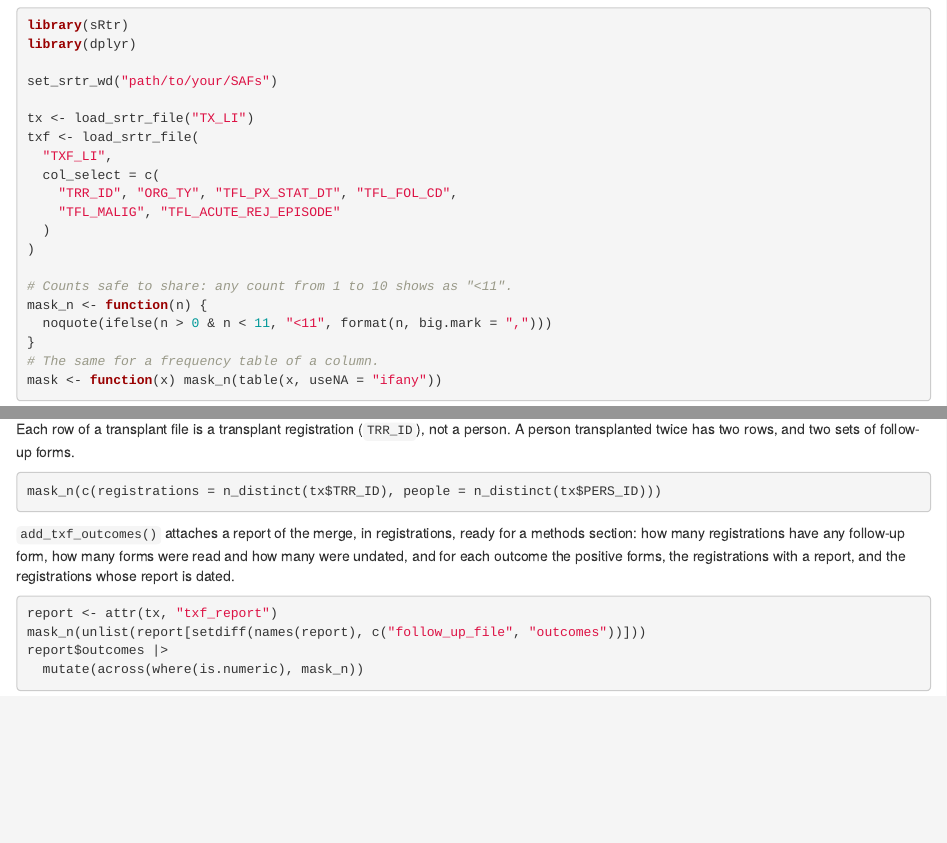
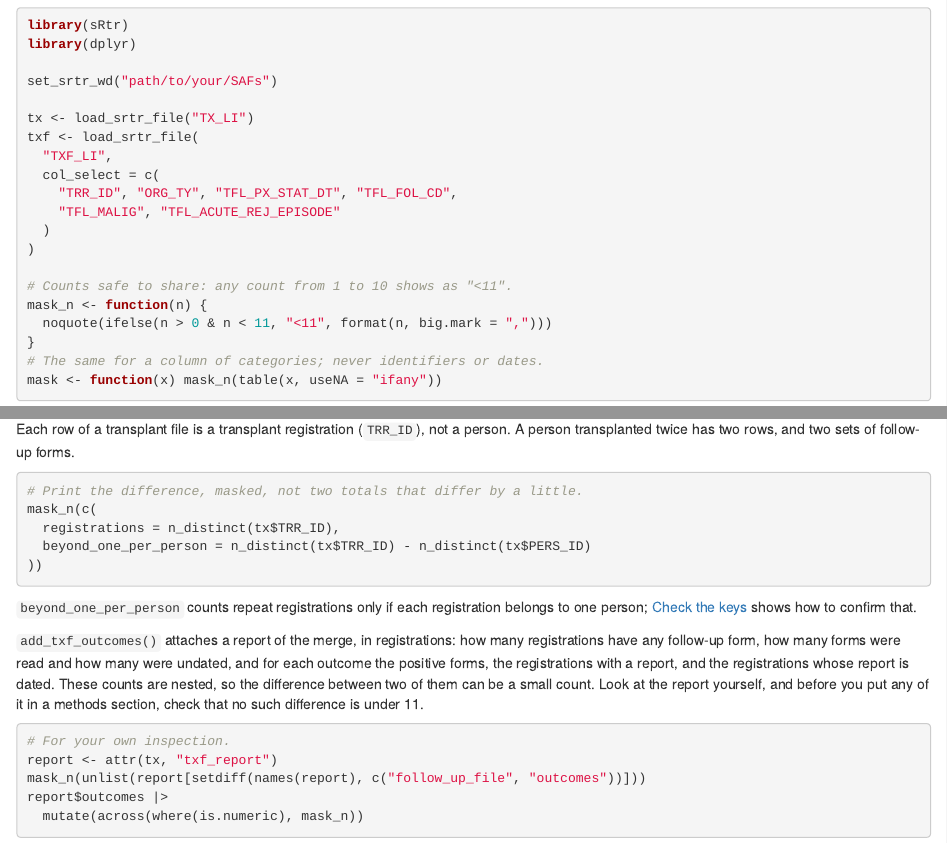
Before and after one commit to VagishHemmige/sRtr, an R Markdown document (vignettes/articles/follow-up-forms.Rmd): the page in a window 1100 px wide, from 250 px down, and a second part further down, joined at a grey line. Rendered offline with R 4.5, knitr and Pandoc, with nearby package versions.

Commit message:
Review: shareable outputs in the forms article; mask() only for categories; CMS attribution
- Forms article: print repeat registrations as a masked difference (with a link to the key check), and mark the merge report as for local inspection with a check on nested differences before reuse in a methods section.
- mask() is for columns of categories, never identifiers or dates, in the rules and in each article's helper comment.
- Only the first three rules are attributed to the CMS policy; the last two are sRtr practice.

Co-Authored-By: Claude Opus 5.5 <noreply@anthropic.com>
Claude-Session: https://claude.ai/code/session_011m5YQLnMdLh5u6NAcWhTc3

````diff
--- a/vignettes/articles/follow-up-forms.Rmd
+++ b/vignettes/articles/follow-up-forms.Rmd
@@ -47,7 +47,7 @@
 mask_n <- function(n) {
   noquote(ifelse(n > 0 & n < 11, "<11", format(n, big.mark = ",")))
 }
-# The same for a frequency table of a column.
+# The same for a column of categories; never identifiers or dates.
 mask <- function(x) mask_n(table(x, useNA = "ifany"))
 ```
 
@@ -303,16 +303,28 @@
 follow-up forms.
 
 ```{r}
-mask_n(c(registrations = n_distinct(tx$TRR_ID), people = n_distinct(tx$PERS_ID)))
+# Print the difference, masked, not two totals that differ by a little.
+mask_n(c(
+  registrations = n_distinct(tx$TRR_ID),
+  beyond_one_per_person = n_distinct(tx$TRR_ID) - n_distinct(tx$PERS_ID)
+))
 ```
 
-`add_txf_outcomes()` attaches a report of the merge, in registrations,
-ready for a methods section: how many registrations have any follow-up
-form, how many forms were read and how many were undated, and for each
-outcome the positive forms, the registrations with a report, and the
-registrations whose report is dated.
+`beyond_one_per_person` counts repeat registrations only if each
+registration belongs to one person;
+[Check the keys](checking-your-safs.html#check-the-keys) shows how to
+confirm that.
+
+`add_txf_outcomes()` attaches a report of the merge, in registrations: how
+many registrations have any follow-up form, how many forms were read and
+how many were undated, and for each outcome the positive forms, the
+registrations with a report, and the registrations whose report is dated.
+These counts are nested, so the difference between two of them can be a
+small count. Look at the report yourself, and before you put any of it in
+a methods section, check that no such difference is under 11.
 
 ```{r}
+# For your own inspection.
 report <- attr(tx, "txf_report")
 mask_n(unlist(report[setdiff(names(report), c("follow_up_file", "outcomes"))]))
 report$outcomes |>
````
Also changed, not shown: vignettes/articles/checking-your-safs.Rmd (+7 -4 lines), vignettes/articles/follow-up-windows.Rmd (+1 -1 lines).
